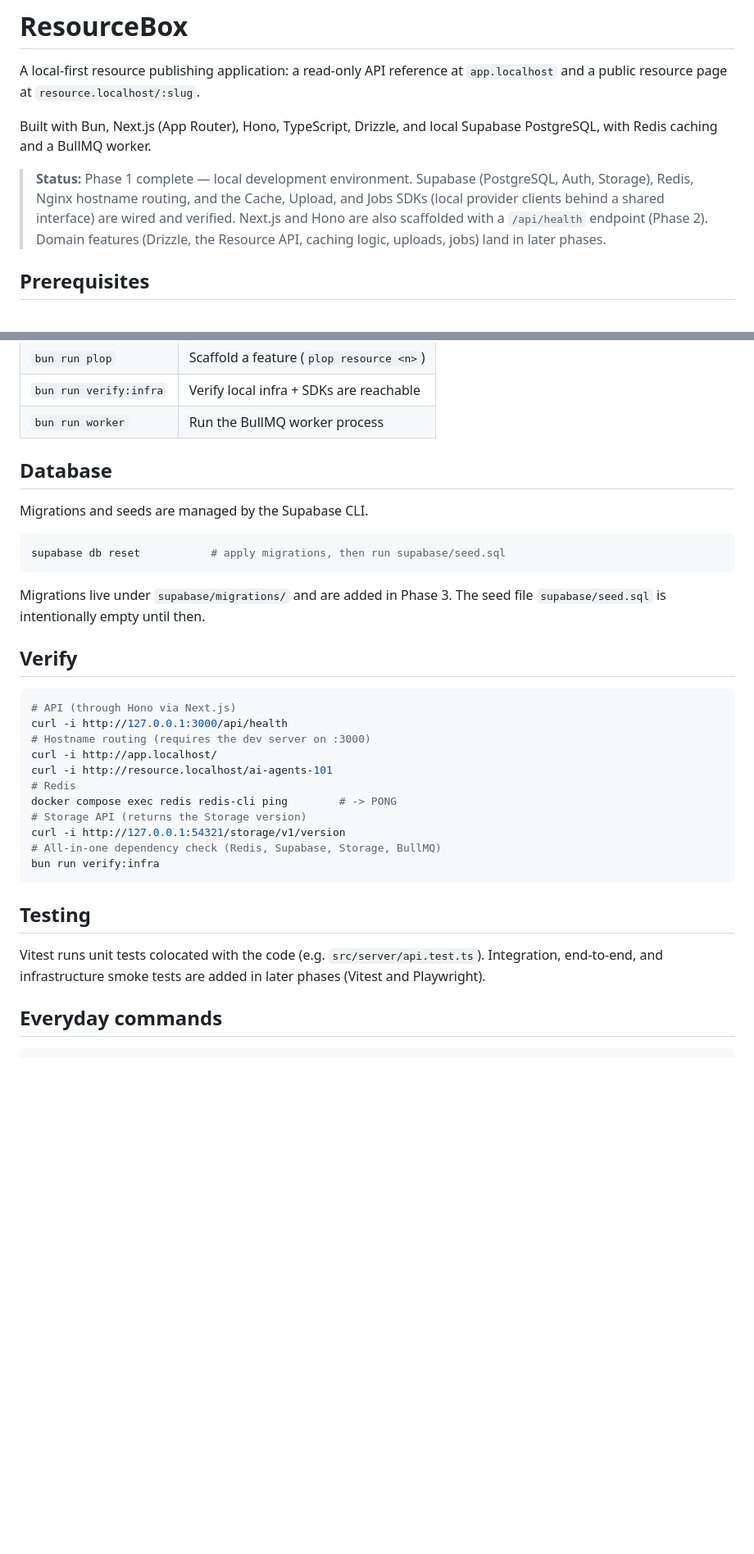
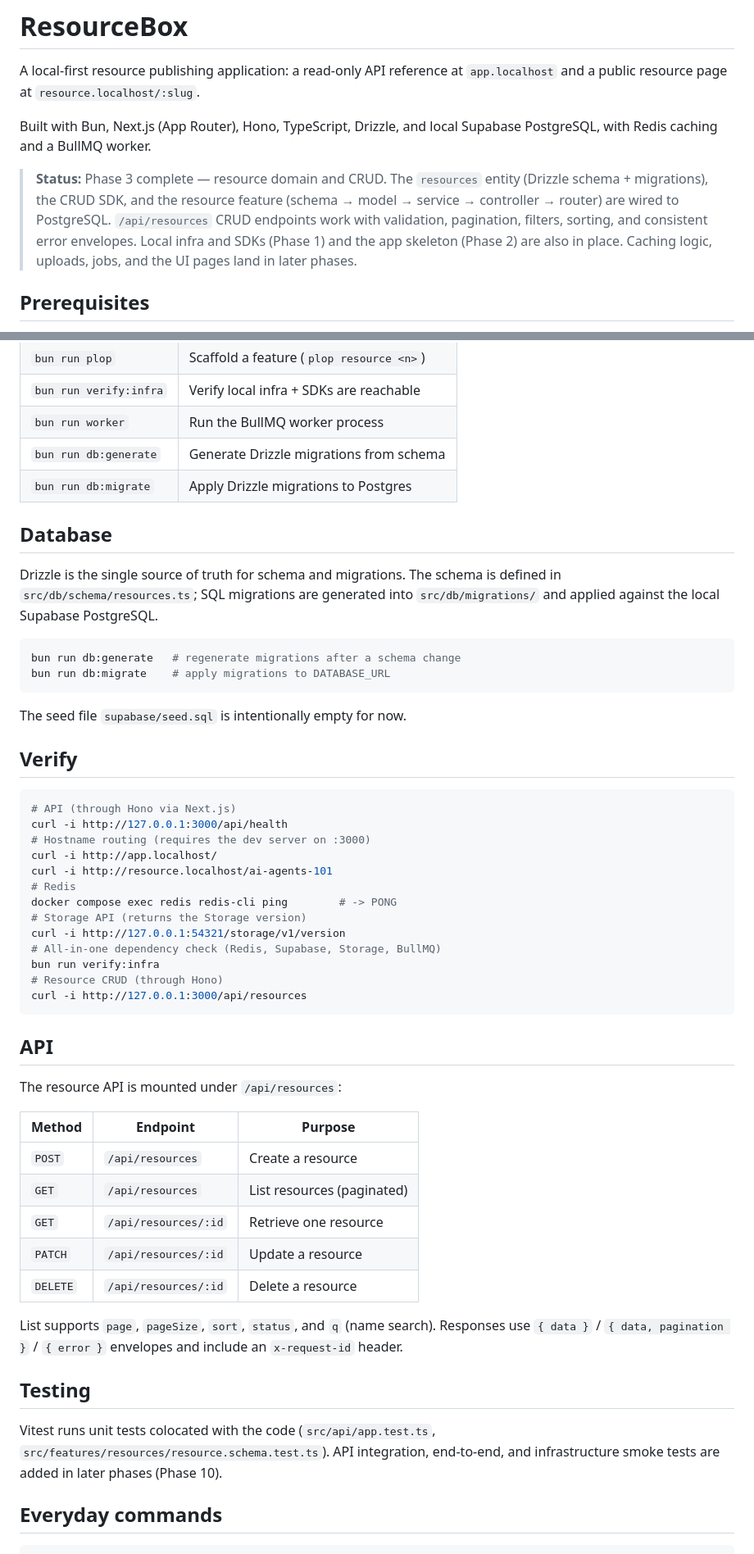
Before and after one commit to shashankmishrra/scalable-hono-vercel-api, a Markdown page: README.md, 2 parts joined by grey strips. Shown at 82% size. Drawn GitHub-style; blank space fills up the shorter version.

Commit message:
📝 docs: document resource CRUD API
README reflects Phase 3 status, the /api/resources endpoints, and the db:generate/db:migrate commands so the docs match what is actually built.

````diff
--- a/README.md
+++ b/README.md
@@ -6,12 +6,13 @@ A local-first resource publishing application: a read-only API reference at
 Built with Bun, Next.js (App Router), Hono, TypeScript, Drizzle, and local
 Supabase PostgreSQL, with Redis caching and a BullMQ worker.
 
-> **Status:** Phase 1 complete — local development environment. Supabase
-> (PostgreSQL, Auth, Storage), Redis, Nginx hostname routing, and the Cache,
-> Upload, and Jobs SDKs (local provider clients behind a shared interface) are
-> wired and verified. Next.js and Hono are also scaffolded with a `/api/health`
-> endpoint (Phase 2). Domain features (Drizzle, the Resource API, caching logic,
-> uploads, jobs) land in later phases.
+> **Status:** Phase 3 complete — resource domain and CRUD. The `resources`
+> entity (Drizzle schema + migrations), the CRUD SDK, and the resource
+> feature (schema → model → service → controller → router) are wired to
+> PostgreSQL. `/api/resources` CRUD endpoints work with validation, pagination,
+> filters, sorting, and consistent error envelopes. Local infra and SDKs
+> (Phase 1) and the app skeleton (Phase 2) are also in place. Caching logic,
+> uploads, jobs, and the UI pages land in later phases.
 
 ## Prerequisites
 
@@ -92,17 +99,21 @@ bun run dev                 # Next.js dev server on :3000
 | `bun run plop`         | Scaffold a feature (`plop resource <n>`) |
 | `bun run verify:infra` | Verify local infra + SDKs are reachable  |
 | `bun run worker`       | Run the BullMQ worker process            |
+| `bun run db:generate`  | Generate Drizzle migrations from schema  |
+| `bun run db:migrate`   | Apply Drizzle migrations to Postgres     |
 
 ## Database
 
-Migrations and seeds are managed by the Supabase CLI.
+Drizzle is the single source of truth for schema and migrations. The schema is
+defined in `src/db/schema/resources.ts`; SQL migrations are generated into
+`src/db/migrations/` and applied against the local Supabase PostgreSQL.
 
 ```sh
-supabase db reset           # apply migrations, then run supabase/seed.sql
+bun run db:generate   # regenerate migrations after a schema change
+bun run db:migrate    # apply migrations to DATABASE_URL
 ```
 
-Migrations live under `supabase/migrations/` and are added in Phase 3. The seed
-file `supabase/seed.sql` is intentionally empty until then.
+The seed file `supabase/seed.sql` is intentionally empty for now.
 
 ## Verify
 
@@ -118,13 +129,32 @@ docker compose exec redis redis-cli ping        # -> PONG
 curl -i http://127.0.0.1:54321/storage/v1/version
 # All-in-one dependency check (Redis, Supabase, Storage, BullMQ)
 bun run verify:infra
+# Resource CRUD (through Hono)
+curl -i http://127.0.0.1:3000/api/resources
 ```
+
+## API
+
+The resource API is mounted under `/api/resources`:
+
+| Method   | Endpoint             | Purpose                    |
+| -------- | -------------------- | -------------------------- |
+| `POST`   | `/api/resources`     | Create a resource          |
+| `GET`    | `/api/resources`     | List resources (paginated) |
+| `GET`    | `/api/resources/:id` | Retrieve one resource      |
+| `PATCH`  | `/api/resources/:id` | Update a resource          |
+| `DELETE` | `/api/resources/:id` | Delete a resource          |
+
+List supports `page`, `pageSize`, `sort`, `status`, and `q` (name search).
+Responses use `{ data }` / `{ data, pagination }` / `{ error }` envelopes and
+include an `x-request-id` header.
 
 ## Testing
 
-Vitest runs unit tests colocated with the code (e.g.
-`src/server/api.test.ts`). Integration, end-to-end, and infrastructure smoke
-tests are added in later phases (Vitest and Playwright).
+Vitest runs unit tests colocated with the code (`src/api/app.test.ts`,
+`src/features/resources/resource.schema.test.ts`). API integration,
+end-to-end, and infrastructure smoke tests are added in later phases (Phase
+10).
 
 ## Everyday commands
 
````
Also changed, not shown: other parts of README.md (+6 -0 lines).
